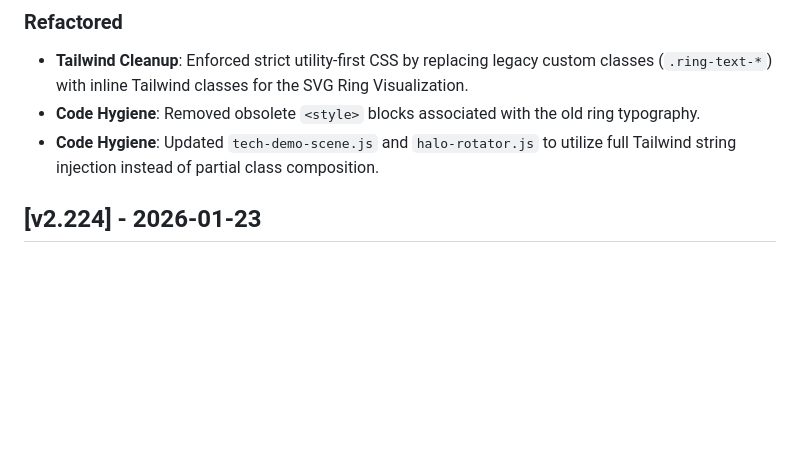
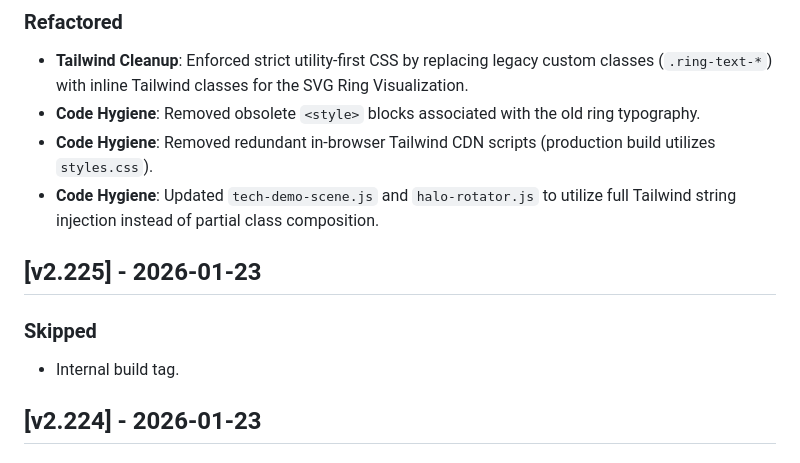
Before and after one commit to amperedigital/getampere, a Markdown page: CHANGELOG.md, the part around one of its changes. Rendered like a GitHub page; blank space fills up the shorter version.

Commit message:
chore(release): v2.226

```diff
--- a/CHANGELOG.md
+++ b/CHANGELOG.md
@@ -4,7 +4,12 @@
 ### Refactored
 - **Tailwind Cleanup**: Enforced strict utility-first CSS by replacing legacy custom classes (`.ring-text-*`) with inline Tailwind classes for the SVG Ring Visualization.
 - **Code Hygiene**: Removed obsolete `<style>` blocks associated with the old ring typography.
+- **Code Hygiene**: Removed redundant in-browser Tailwind CDN scripts (production build utilizes `styles.css`).
 - **Code Hygiene**: Updated `tech-demo-scene.js` and `halo-rotator.js` to utilize full Tailwind string injection instead of partial class composition.
+
+## [v2.225] - 2026-01-23
+### Skipped
+- Internal build tag.
 
 ## [v2.224] - 2026-01-23
 ### Changed
```
Also changed, not shown: other parts of CHANGELOG.md (+1 -1 lines).
